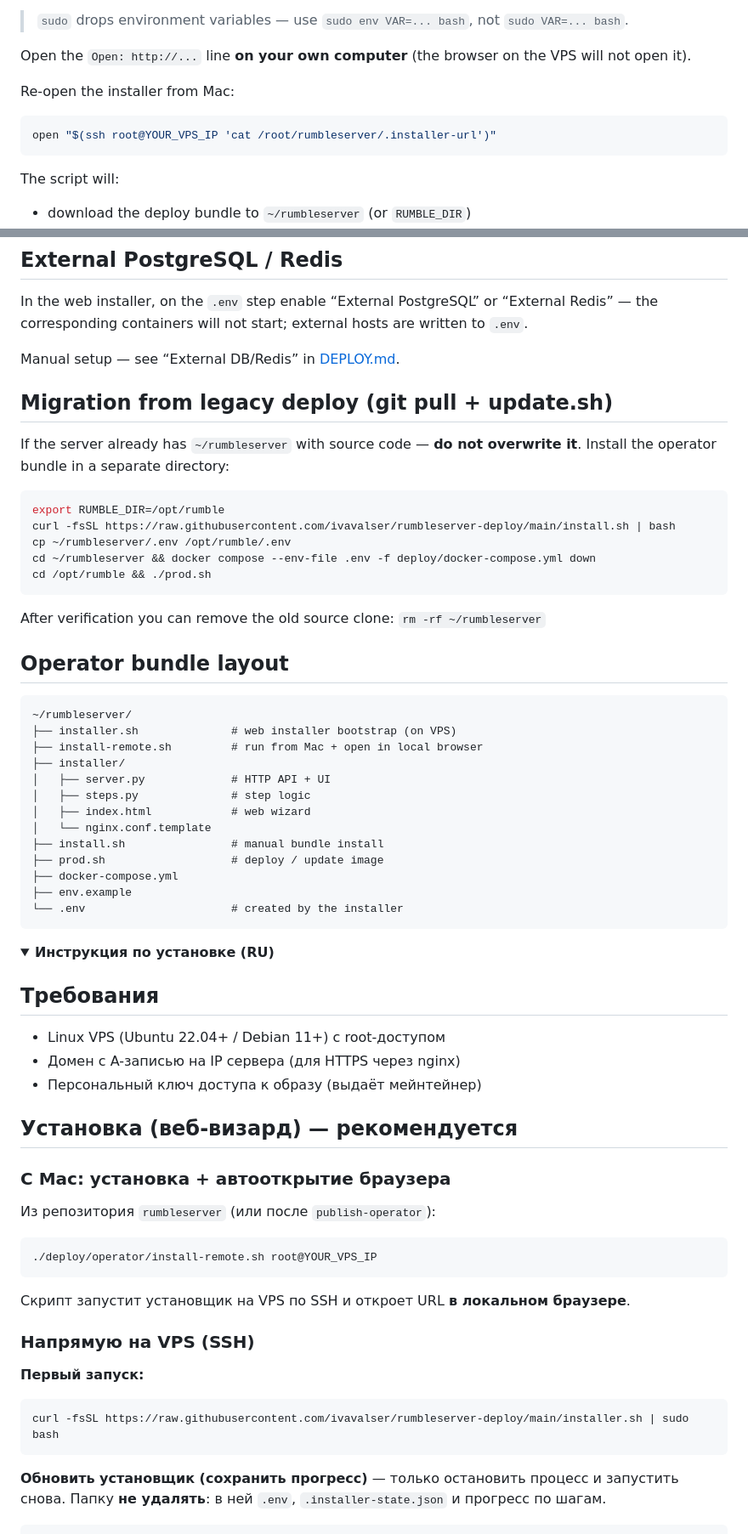
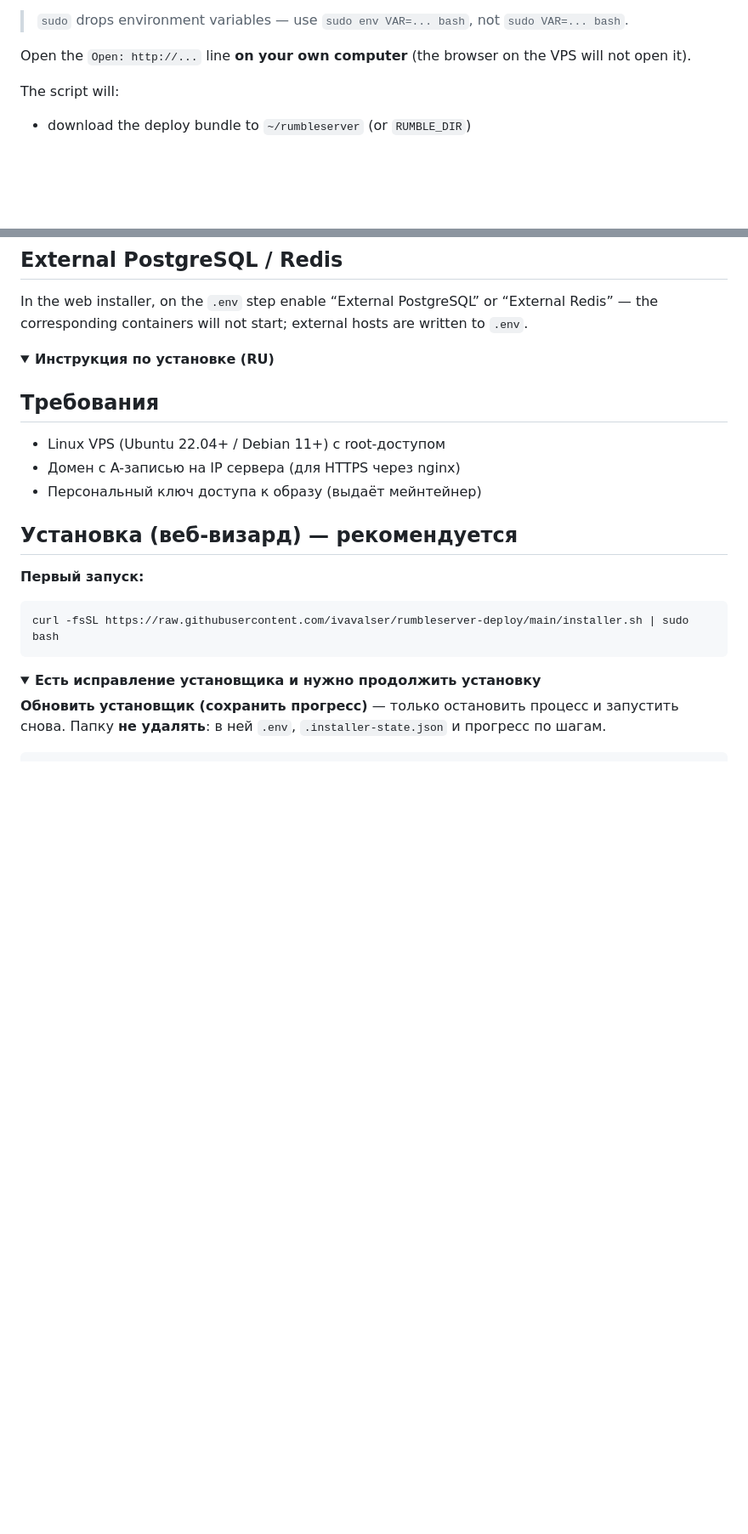
Before and after one commit to ivavalser/rumbleserver-deploy, a Markdown page: README.md, 2 parts joined by grey strips. Shown at 85% size. GitHub-like rendering; folded sections open; blank space fills up the shorter version.

Commit message:
docs: trim operator README for deploy-only audience
Remove maintainer-only sections, collapse installer recovery steps, drop Rumble backend subtitle.

````diff
--- a/README.md
+++ b/README.md
@@ -61,12 +54,6 @@ curl -fsSL https://raw.githubusercontent.com/ivavalser/rumbleserver-deploy/main/
 > `sudo` drops environment variables — use `sudo env VAR=... bash`, not `sudo VAR=... bash`.
 
 Open the `Open: http://...` line **on your own computer** (the browser on the VPS will not open it).
-
-Re-open the installer from Mac:
-
-```bash
-open "$(ssh root@YOUR_VPS_IP 'cat /root/rumbleserver/.installer-url')"
-```
 
 The script will:
 
@@ -141,41 +112,6 @@ docker compose --env-file .env --profile local-db --profile local-redis down
 
 In the web installer, on the `.env` step enable “External PostgreSQL” or “External Redis” — the corresponding containers will not start; external hosts are written to `.env`.
 
-Manual setup — see “External DB/Redis” in [DEPLOY.md](https://github.com/ivavalser/rumbleserver/blob/master/deploy/DEPLOY.md).
-
-## Migration from legacy deploy (git pull + update.sh)
-
-If the server already has `~/rumbleserver` with source code — **do not overwrite it**.
-Install the operator bundle in a separate directory:
-
-```bash
-export RUMBLE_DIR=/opt/rumble
-curl -fsSL https://raw.githubusercontent.com/ivavalser/rumbleserver-deploy/main/install.sh | bash
-cp ~/rumbleserver/.env /opt/rumble/.env
-cd ~/rumbleserver && docker compose --env-file .env -f deploy/docker-compose.yml down
-cd /opt/rumble && ./prod.sh
-```
-
-After verification you can remove the old source clone: `rm -rf ~/rumbleserver`
-
-## Operator bundle layout
-
-```
-~/rumbleserver/
-├── installer.sh              # web installer bootstrap (on VPS)
-├── install-remote.sh         # run from Mac + open in local browser
-├── installer/
-│   ├── server.py             # HTTP API + UI
-│   ├── steps.py              # step logic
-│   ├── index.html            # web wizard
-│   └── nginx.conf.template
-├── install.sh                # manual bundle install
-├── prod.sh                   # deploy / update image
-├── docker-compose.yml
-├── env.example
-└── .env                      # created by the installer
-```
-
 </details>
 
 <details>
@@ -189,23 +125,14 @@ After verification you can remove the old source clone: `rm -rf ~/rumbleserver`
 
 ## Установка (веб-визард) — рекомендуется
 
-### С Mac: установка + автооткрытие браузера
-
-Из репозитория `rumbleserver` (или после `publish-operator`):
-
-```bash
-./deploy/operator/install-remote.sh root@YOUR_VPS_IP
-```
-
-Скрипт запустит установщик на VPS по SSH и откроет URL **в локальном браузере**.
-
-### Напрямую на VPS (SSH)
-
 **Первый запуск:**
 
 ```bash
 curl -fsSL https://raw.githubusercontent.com/ivavalser/rumbleserver-deploy/main/installer.sh | sudo bash
 ```
+
+<details>
+<summary><strong>Есть исправление установщика и нужно продолжить установку</strong></summary>
 
 **Обновить установщик (сохранить прогресс)** — только остановить процесс и запустить снова. Папку **не удалять**: в ней `.env`, `.installer-state.json` и прогресс по шагам.
 
````
Also changed, not shown: other parts of README.md (+8 -86 lines).
